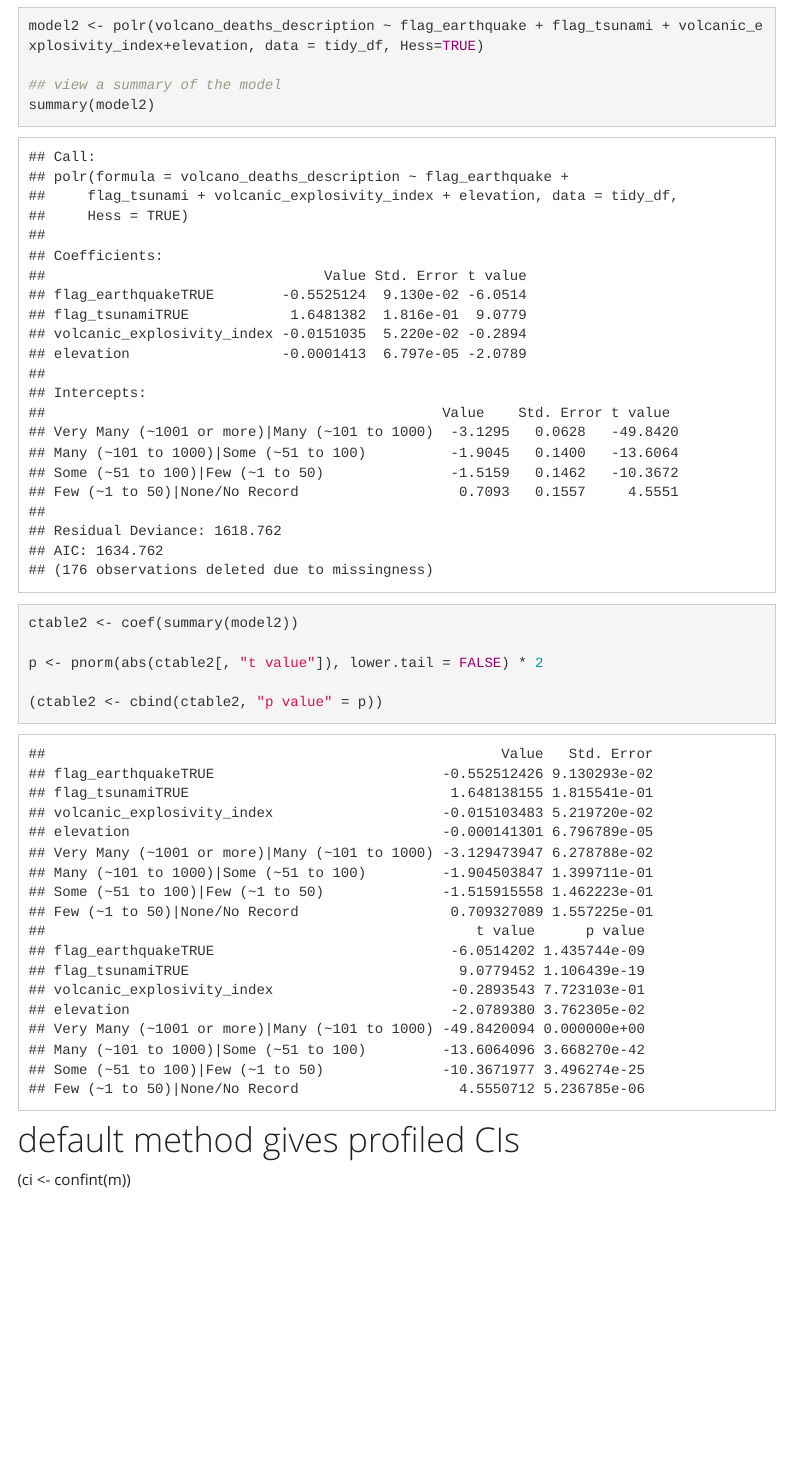
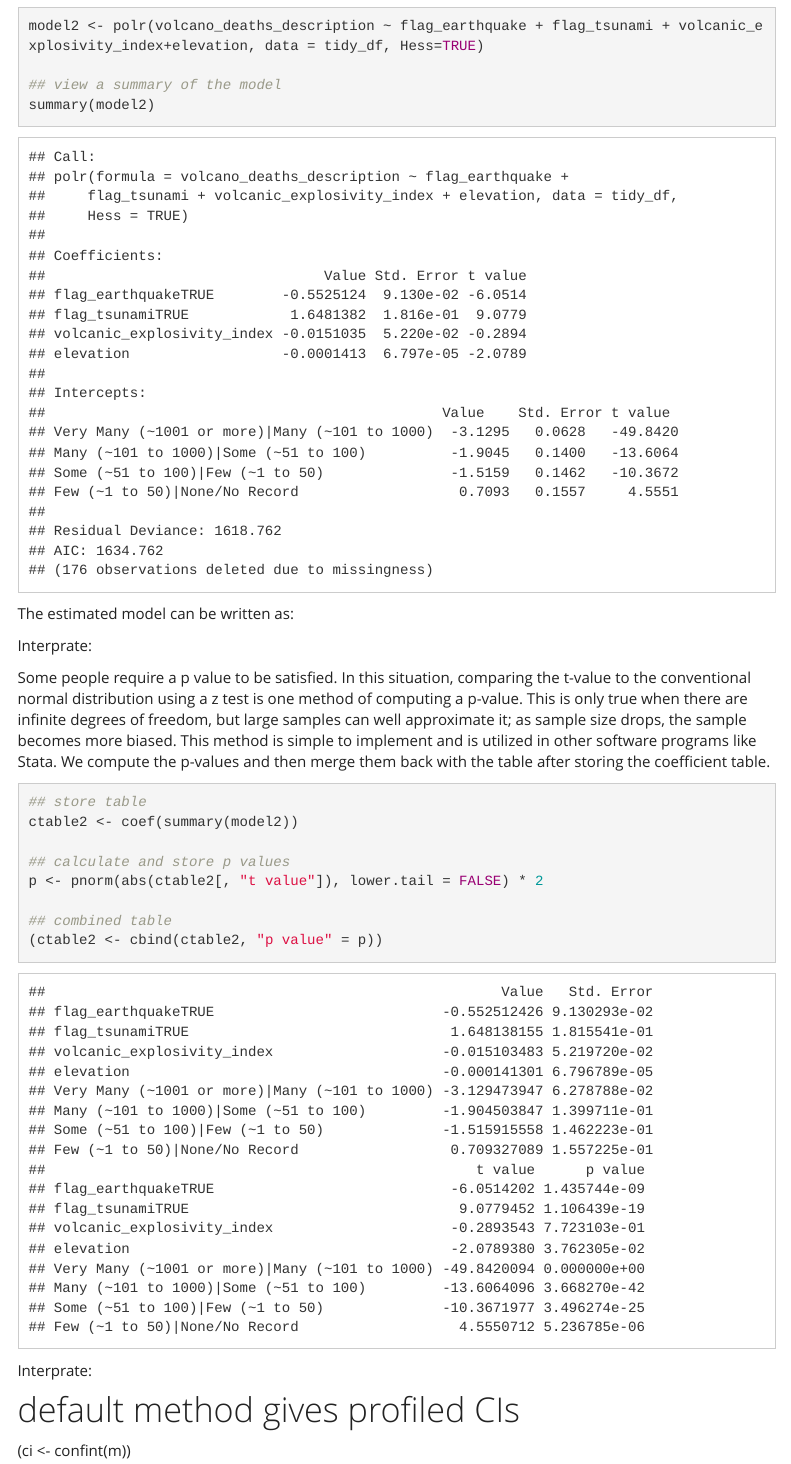
Before and after one commit to Lu-Qiu/p8105_final_project.github.io, an R Markdown document (statistical_analysis.Rmd): the page in a window 1100 px wide, from 3360 px down. The pictures show the output file statistical_analysis.html that the author committed with the source, opened offline; library style sheets and scripts come from the installed R packages; menus at the side of the page are left out.

Commit message:
Add store table with p-value

````diff
--- a/statistical_analysis.Rmd
+++ b/statistical_analysis.Rmd
@@ -107,13 +107,26 @@ model2 <- polr(volcano_deaths_description ~ flag_earthquake + flag_tsunami + vol
 
 ## view a summary of the model
 summary(model2)
+```
+The estimated model can be written as:
 
+
+Interprate:
+
+
+
+Some people require a p value to be satisfied. In this situation, comparing the t-value to the conventional normal distribution using a z test is one method of computing a p-value. This is only true when there are infinite degrees of freedom, but large samples can well approximate it; as sample size drops, the sample becomes more biased. This method is simple to implement and is utilized in other software programs like Stata. We compute the p-values and then merge them back with the table after storing the coefficient table.
+```{r}
+## store table
 ctable2 <- coef(summary(model2))
 
+## calculate and store p values
 p <- pnorm(abs(ctable2[, "t value"]), lower.tail = FALSE) * 2
 
+## combined table
 (ctable2 <- cbind(ctable2, "p value" = p))
 ```
+Interprate:
 
 
 
````
Also changed, not shown: statistical_analysis.html.
